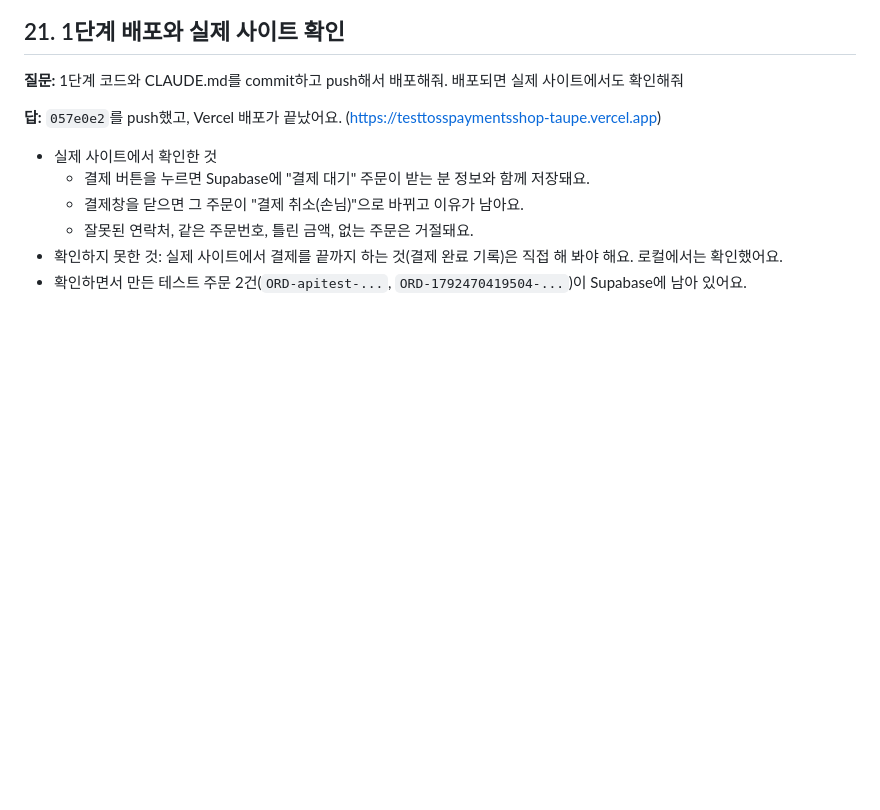
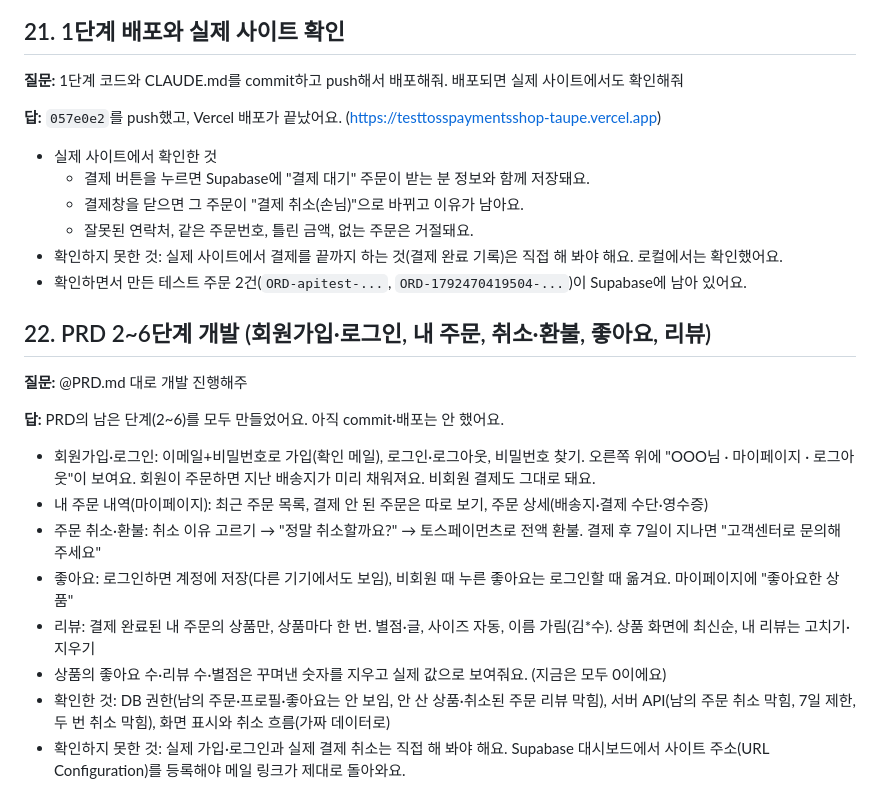
Before and after one commit to cau024-droid/test_tosspayments_shop, a Markdown page: 261020study.md, the part around the change. Drawn GitHub-style; blank space fills up the shorter version.

Commit message:
Add study note 22: build PRD phases 2-6
Co-Authored-By: Claude Opus 5.5 <noreply@anthropic.com>

```diff
--- a/261020study.md
+++ b/261020study.md
@@ -196,3 +196,17 @@
   - 잘못된 연락처, 같은 주문번호, 틀린 금액, 없는 주문은 거절돼요.
 - 확인하지 못한 것: 실제 사이트에서 결제를 끝까지 하는 것(결제 완료 기록)은 직접 해 봐야 해요. 로컬에서는 확인했어요.
 - 확인하면서 만든 테스트 주문 2건(`ORD-apitest-...`, `ORD-1792470419504-...`)이 Supabase에 남아 있어요.
+
+## 22. PRD 2~6단계 개발 (회원가입·로그인, 내 주문, 취소·환불, 좋아요, 리뷰)
+
+**질문:** @PRD.md 대로 개발 진행해주
+
+**답:** PRD의 남은 단계(2~6)를 모두 만들었어요. 아직 commit·배포는 안 했어요.
+- 회원가입·로그인: 이메일+비밀번호로 가입(확인 메일), 로그인·로그아웃, 비밀번호 찾기. 오른쪽 위에 "OOO님 · 마이페이지 · 로그아웃"이 보여요. 회원이 주문하면 지난 배송지가 미리 채워져요. 비회원 결제도 그대로 돼요.
+- 내 주문 내역(마이페이지): 최근 주문 목록, 결제 안 된 주문은 따로 보기, 주문 상세(배송지·결제 수단·영수증)
+- 주문 취소·환불: 취소 이유 고르기 → "정말 취소할까요?" → 토스페이먼츠로 전액 환불. 결제 후 7일이 지나면 "고객센터로 문의해 주세요"
+- 좋아요: 로그인하면 계정에 저장(다른 기기에서도 보임), 비회원 때 누른 좋아요는 로그인할 때 옮겨요. 마이페이지에 "좋아요한 상품"
+- 리뷰: 결제 완료된 내 주문의 상품만, 상품마다 한 번. 별점·글, 사이즈 자동, 이름 가림(김*수). 상품 화면에 최신순, 내 리뷰는 고치기·지우기
+- 상품의 좋아요 수·리뷰 수·별점은 꾸며낸 숫자를 지우고 실제 값으로 보여줘요. (지금은 모두 0이에요)
+- 확인한 것: DB 권한(남의 주문·프로필·좋아요는 안 보임, 안 산 상품·취소된 주문 리뷰 막힘), 서버 API(남의 주문 취소 막힘, 7일 제한, 두 번 취소 막힘), 화면 표시와 취소 흐름(가짜 데이터로)
+- 확인하지 못한 것: 실제 가입·로그인과 실제 결제 취소는 직접 해 봐야 해요. Supabase 대시보드에서 사이트 주소(URL Configuration)를 등록해야 메일 링크가 제대로 돌아와요.
```
